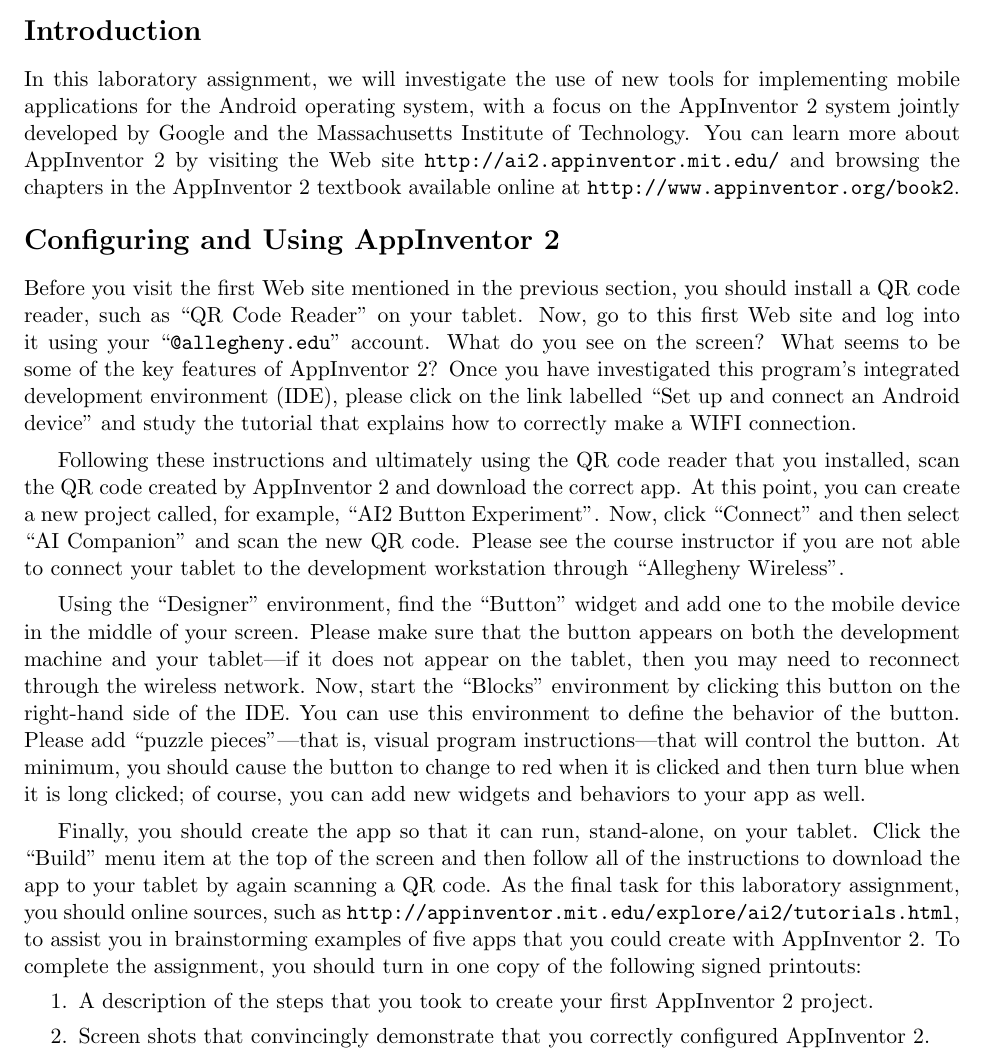
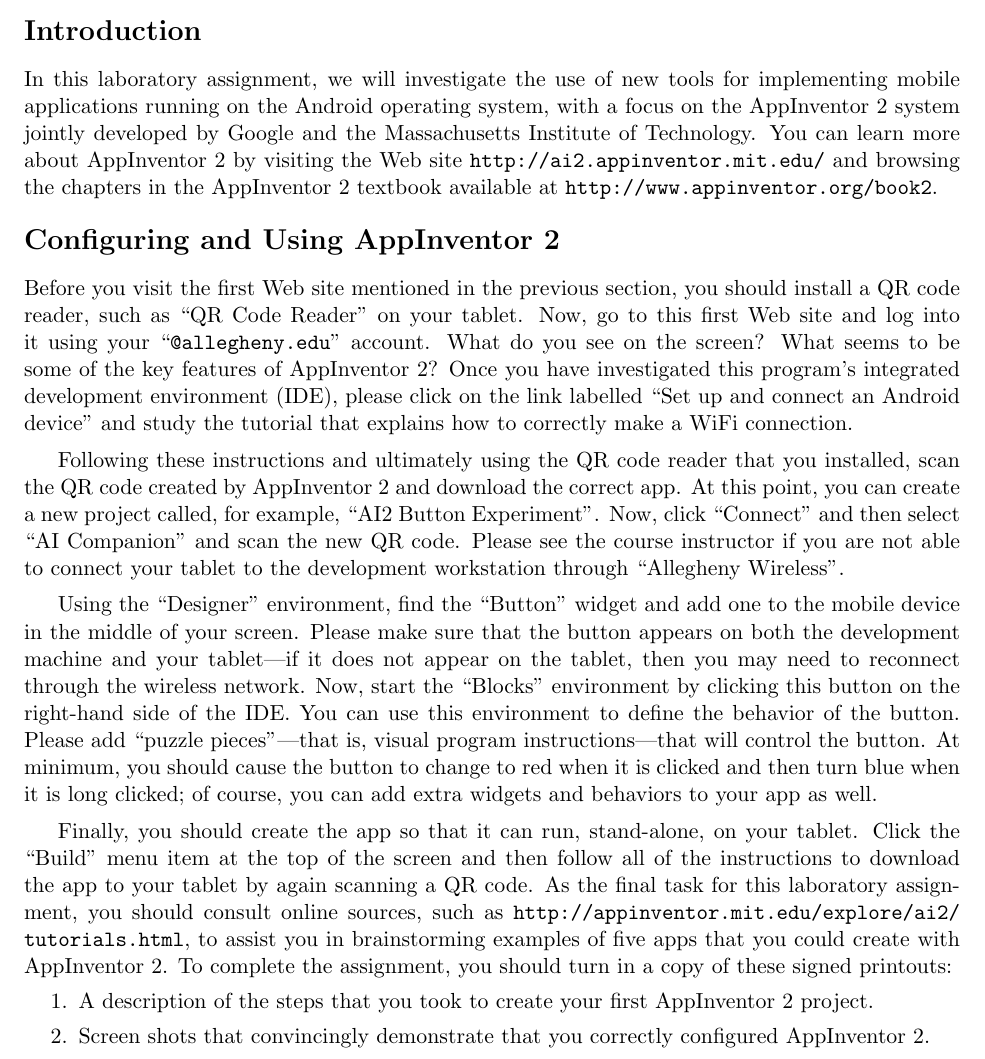
Before and after one commit to gkapfham/cs591F2014, a LaTeX document (labs/lab6/cs591F2014-lab6.tex): part of the page, cut so that both start at the same text. Compiled offline with pdfLaTeX; a LaTeX package or settings file that is missing is left out.

Commit message:
Fixed all of the small marked mistakes in the lab6 assignment.

```diff
--- a/labs/lab6/cs591F2014-lab6.tex
+++ b/labs/lab6/cs591F2014-lab6.tex
@@ -12,10 +12,10 @@
 \vspace*{-.1in}
 \section*{Introduction}
 
-In this laboratory assignment, we will investigate the use of new tools for implementing mobile applications for the
-Android operating system, with a focus on the AppInventor 2 system jointly developed by Google and the Massachusetts
+In this laboratory assignment, we will investigate the use of new tools for implementing mobile applications running on
+the Android operating system, with a focus on the AppInventor 2 system jointly developed by Google and the Massachusetts
 Institute of Technology.  You can learn more about AppInventor 2 by visiting the Web site
-\url{http://ai2.appinventor.mit.edu/} and browsing the chapters in the AppInventor 2 textbook available online at
+\url{http://ai2.appinventor.mit.edu/} and browsing the chapters in the AppInventor 2 textbook available at
 \url{http://www.appinventor.org/book2}.
 
 \section*{Configuring and Using AppInventor 2}
@@ -24,7 +24,7 @@
 Code Reader'' on your tablet. Now, go to this first Web site and log into it using your ``{\tt @allegheny.edu}''
 account. What do you see on the screen? What seems to be some of the key features of AppInventor 2? Once you have
 investigated this program's integrated development environment (IDE), please click on the link labelled ``Set up and
-connect an Android device'' and study the tutorial that explains how to correctly make a WIFI connection.
+connect an Android device'' and study the tutorial that explains how to correctly make a WiFi connection.
 
 Following these instructions and ultimately using the QR code reader that you installed, scan the QR code created by
 AppInventor 2 and download the correct app. At this point, you can create a new project called, for
@@ -38,14 +38,14 @@
 by clicking this button on the right-hand side of the IDE. You can use this environment to define the behavior
 of the button.  Please add ``puzzle pieces''---that is, visual program instructions---that will control the button. At
 minimum, you should cause the button to change to red when it is clicked and then turn blue when it is long clicked; of
-course, you can add new widgets and behaviors to your app as well.
+course, you can add extra widgets and behaviors to your app as well.
 
 Finally, you should create the app so that it can run, stand-alone, on your tablet. Click the ``Build'' menu item at the
 top of the screen and then follow all of the instructions to download the app to your tablet by again scanning a QR
-code.  As the final task for this laboratory assignment, you should online sources, such as
+code.  As the final task for this laboratory assignment, you should consult online sources, such as
 \url{http://appinventor.mit.edu/explore/ai2/tutorials.html}, to assist you in brainstorming examples of five apps that
-you could create with AppInventor 2. To complete the assignment, you should turn in one copy of the following signed
-printouts:
+you could create with AppInventor 2. To complete the assignment, you should turn in a copy of these \mbox{signed
+  printouts}:
 
 % \section*{Summary of the Required Deliverables}
 
```
